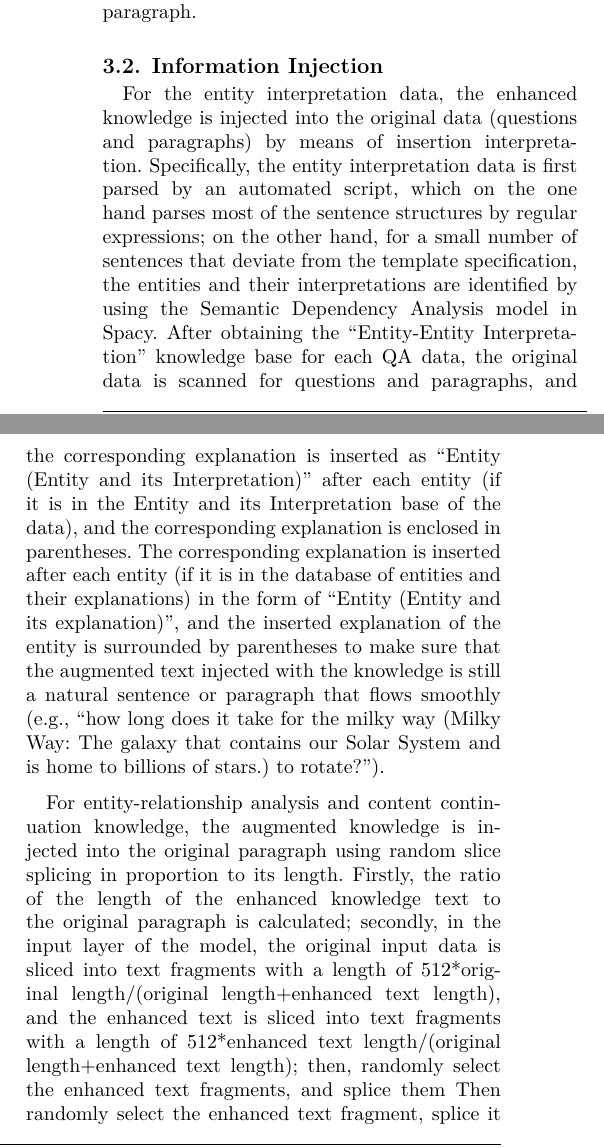
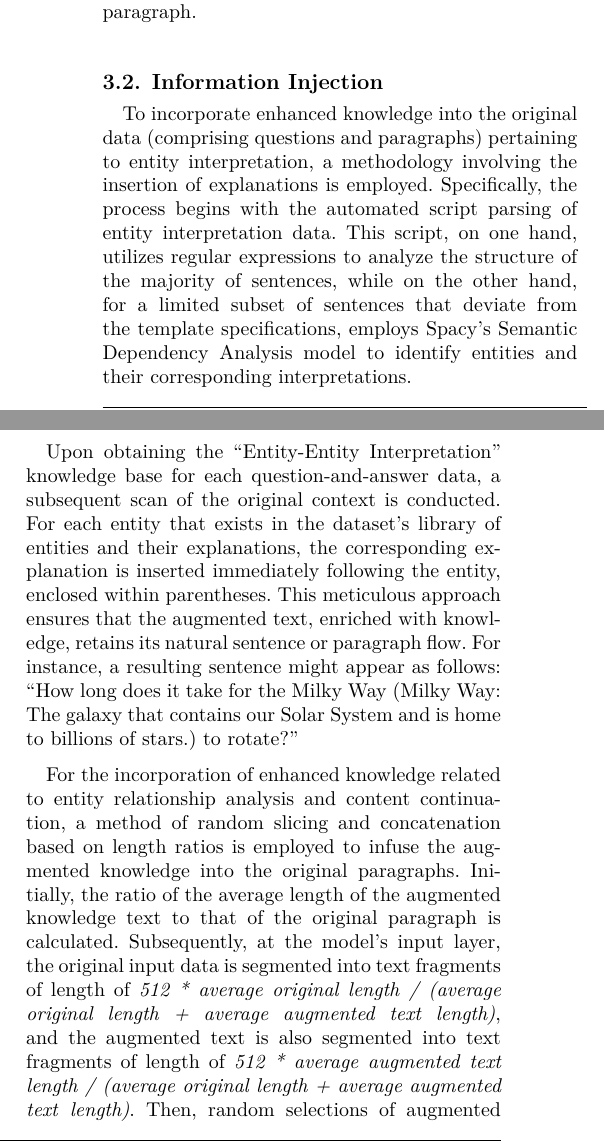
Before and after one commit to cs-zyluo/Mathematics2023-msqa, a LaTeX paper (paper.tex): two parts of the columns of page 3 of 8, joined at a grey line, cut so that both start at the same text. Compiled offline with XeLaTeX.

Commit message:
Add files via upload

```diff
--- a/paper.tex
+++ b/paper.tex
@@ -243,7 +243,10 @@ In summary, the main contributions in this paper are as follows:
 	Eventually, the template is piloted to clarify any ambiguous requirements in the template to confirm an accurate understanding of the LLMs (e.g., adding at the end of the prompt, ``Please return the answer in the following form, being careful not to repeat it: \textbackslash n\textbackslash nA is .....")  In addition, to avoid omission or confusion of requirements due to the length of the prompt text, specific principles should be reiterate in a separate paragraph.
 
 \subsection{Information Injection}
-	For the entity interpretation data, the enhanced knowledge is injected into the original data (questions and paragraphs) by means of insertion interpretation. Specifically, the entity interpretation data is first parsed by an automated script, which on the one hand parses most of the sentence structures by regular expressions; on the other hand, for a small number of sentences that deviate from the template specification, the entities and their interpretations are identified by using the Semantic Dependency Analysis model in Spacy. After obtaining the ``Entity-Entity Interpretation" knowledge base for each QA data, the original data is scanned for questions and paragraphs, and the corresponding explanation is inserted as ``Entity (Entity and its Interpretation)" after each entity (if it is in the Entity and its Interpretation base of the data), and the corresponding explanation is enclosed in parentheses. The corresponding explanation is inserted after each entity (if it is in the database of entities and their explanations) in the form of ``Entity (Entity and its explanation)", and the inserted explanation of the entity is surrounded by parentheses to make sure that the augmented text injected with the knowledge is still a natural sentence or paragraph that flows smoothly (e.g., ``how long does it take for the milky way (Milky Way: The galaxy that contains our Solar System and is home to billions of stars.) to rotate?").
+
+	To incorporate enhanced knowledge into the original data (comprising questions and paragraphs) pertaining to entity interpretation, a methodology involving the insertion of explanations is employed. Specifically, the process begins with the automated script parsing of entity interpretation data. This script, on one hand, utilizes regular expressions to analyze the structure of the majority of sentences, while on the other hand, for a limited subset of sentences that deviate from the template specifications, employs Spacy's Semantic Dependency Analysis model to identify entities and their corresponding interpretations.
+
+	Upon obtaining the ``Entity-Entity Interpretation" knowledge base for each question-and-answer data, a subsequent scan of the original context is conducted. For each entity that exists in the dataset's library of entities and their explanations, the corresponding explanation is inserted immediately following the entity, enclosed within parentheses. This meticulous approach ensures that the augmented text, enriched with knowledge, retains its natural sentence or paragraph flow. For instance, a resulting sentence might appear as follows: ``How long does it take for the Milky Way (Milky Way: The galaxy that contains our Solar System and is home to billions of stars.) to rotate?"
 
 	\label{sec:information_injection}
 	\begin{figure*}[h]
@@ -253,7 +256,7 @@ In summary, the main contributions in this paper are as follows:
 		\label{fig:entity_insertion}
 	\end{figure*}
 
-	For entity-relationship analysis and content continuation knowledge, the augmented knowledge is injected into the original paragraph using random slice splicing in proportion to its length. Firstly, the ratio of the length of the enhanced knowledge text to the original paragraph is calculated; secondly, in the input layer of the model, the original input data is sliced into text fragments with a length of 512*original length/(original length+enhanced text length), and the enhanced text is sliced into text fragments with a length of 512*enhanced text length/(original length+enhanced text length); then, randomly select the enhanced text fragments, and splice them Then randomly select the enhanced text fragment, splice it into the middle of each original text fragment, and finally input this long text into the model by sliding, in order to ensure that the original data can fully interact with the enhanced data in the bottom position of the model, as shown in Figure\ref{fig:random_concatenate}.
+	For the incorporation of enhanced knowledge related to entity relationship analysis and content continuation, a method of random slicing and concatenation based on length ratios is employed to infuse the augmented knowledge into the original paragraphs. Initially, the ratio of the average length of the augmented knowledge text to that of the original paragraph is calculated. Subsequently, at the model's input layer, the original input data is segmented into text fragments of length of \textit{512 * average original length / (average original length + average augmented text length)}, and the augmented text is also segmented into text fragments of length of  \textit{512 * average augmented text length / (average original length + average augmented text length)}. Then, random selections of augmented text fragments are made and concatenated into the middle of each original text fragment. Finally, this concatenated longer text is fed into the model in a sliding manner to ensure comprehensive interaction between the original data and the augmented data at lower layers of the model, as illustrated in Process Figure~\ref{fig:random_concatenate}.
 
 
 
```
